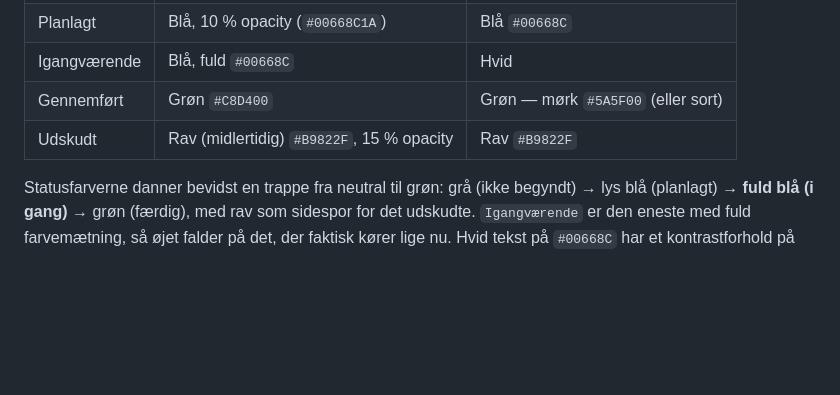
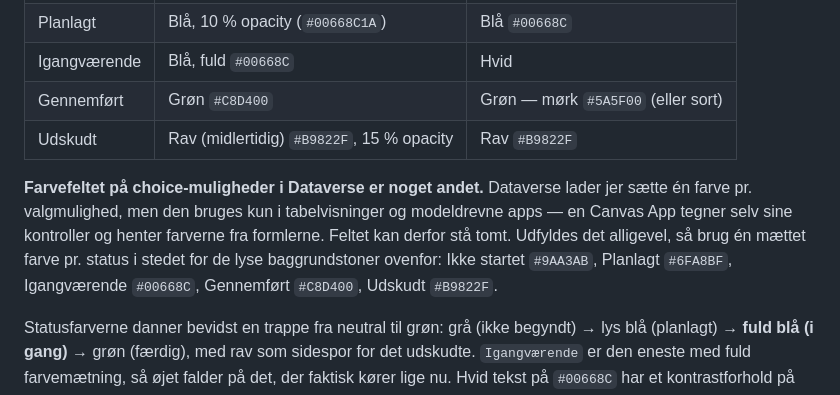
Before and after one commit to ketillemming/PnP, a Markdown page: udrulningsstyring/docs/design-reference.md, the part around the change. Rendered like a GitHub page; blank space fills up the shorter version.

Commit message:
Præcisér at Dataverses choice-farver ikke bruges af Canvas App'en
Dataverse tilbyder én farve pr. valgmulighed og bruger den kun i
tabelvisninger og modeldrevne apps. Canvas App'en sætter selv baggrunds-
og tekstfarve via formler. Tilføjer et sæt mættede farver, hvis feltet
alligevel ønskes udfyldt.

Co-Authored-By: Claude Sonnet 5 <noreply@anthropic.com>
Claude-Session: https://claude.ai/code/session_01RxuKNfht11PT7Sfk5FRkYL

```diff
--- a/udrulningsstyring/docs/design-reference.md
+++ b/udrulningsstyring/docs/design-reference.md
@@ -46,6 +46,14 @@ den kølige blå:
 | Igangværende | Blå, fuld `#00668C` | Hvid |
 | Gennemført | Grøn `#C8D400` | Grøn — mørk `#5A5F00` (eller sort) |
 | Udskudt | Rav (midlertidig) `#B9822F`, 15 % opacity | Rav `#B9822F` |
+
+**Farvefeltet på choice-muligheder i Dataverse er noget andet.** Dataverse
+lader jer sætte én farve pr. valgmulighed, men den bruges kun i
+tabelvisninger og modeldrevne apps — en Canvas App tegner selv sine
+kontroller og henter farverne fra formlerne. Feltet kan derfor stå tomt.
+Udfyldes det alligevel, så brug én mættet farve pr. status i stedet for de
+lyse baggrundstoner ovenfor: Ikke startet `#9AA3AB`, Planlagt `#6FA8BF`,
+Igangværende `#00668C`, Gennemført `#C8D400`, Udskudt `#B9822F`.
 
 Statusfarverne danner bevidst en trappe fra neutral til grøn: grå (ikke
 begyndt) → lys blå (planlagt) → **fuld blå (i gang)** → grøn (færdig), med
```
